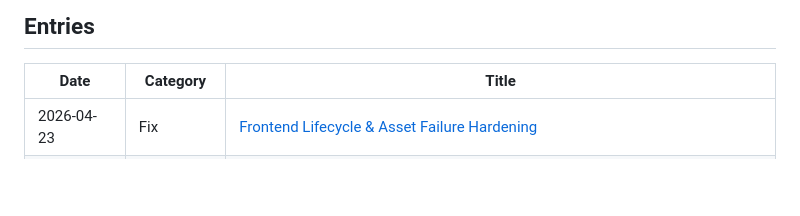
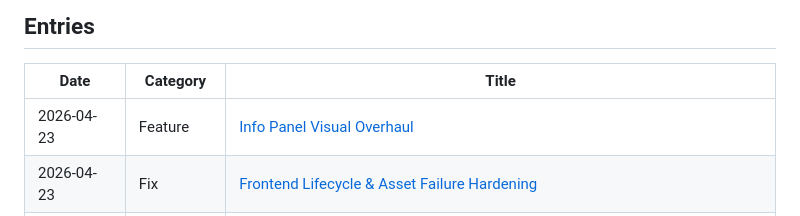
Before and after one commit to halicwang/geo-sonification, a Markdown page: docs/DEVLOG.md, the part around the change. GitHub-like rendering; blank space fills up the shorter version.

Commit message:
docs(M3): index info-panel visual overhaul devlog and fill final sections
Add the 2026-04-23 info-panel visual overhaul entry to the DEVLOG
index, and backfill the entry's Verification and Files Changed
sections with the static checks, curl spot-checks, and the final
file list.

DEVLOG-REVIEWED: 2026-04-23

```diff
--- a/docs/DEVLOG.md
+++ b/docs/DEVLOG.md
@@ -23,6 +23,7 @@ Update logs, design decisions, and ideas for Geo-Sonification.
 
 | Date       | Category   | Title                                                                                                                                                                                         |
 | ---------- | ---------- | --------------------------------------------------------------------------------------------------------------------------------------------------------------------------------------------- |
+| 2026-04-23 | Feature    | [Info Panel Visual Overhaul](devlog/M3/2026-04-23-M3-info-panel-visual-overhaul.md)                                                                                                           |
 | 2026-04-23 | Fix        | [Frontend Lifecycle & Asset Failure Hardening](devlog/M3/2026-04-23-M3-frontend-lifecycle-and-asset-hardening.md)                                                                             |
 | 2026-04-23 | Design     | [M3 Tech Debt Audit](devlog/M3/2026-04-23-M3-tech-debt-audit.md)                                                                                                                              |
 | 2026-04-23 | Fix        | [Review Finding Follow-Ups](devlog/M3/2026-04-23-M3-review-finding-follow-ups.md)                                                                                                             |
```
Also changed, not shown: 1 other file.
